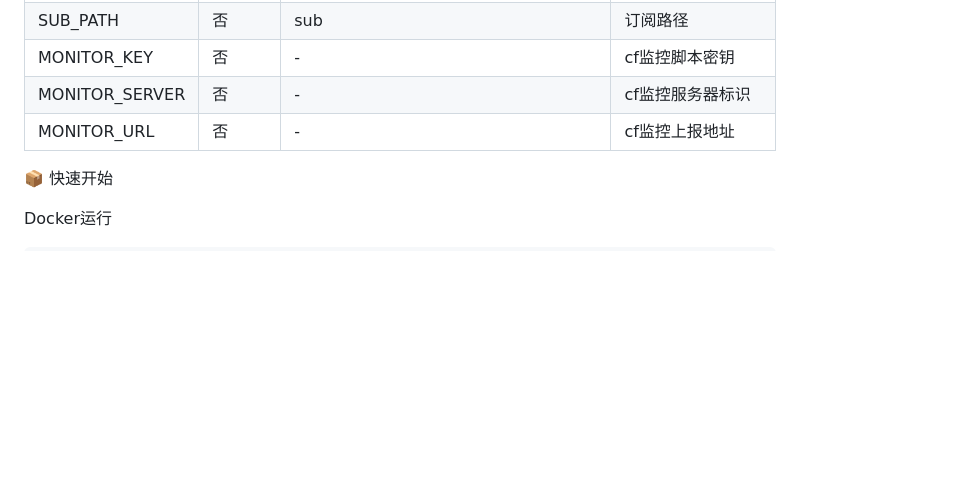
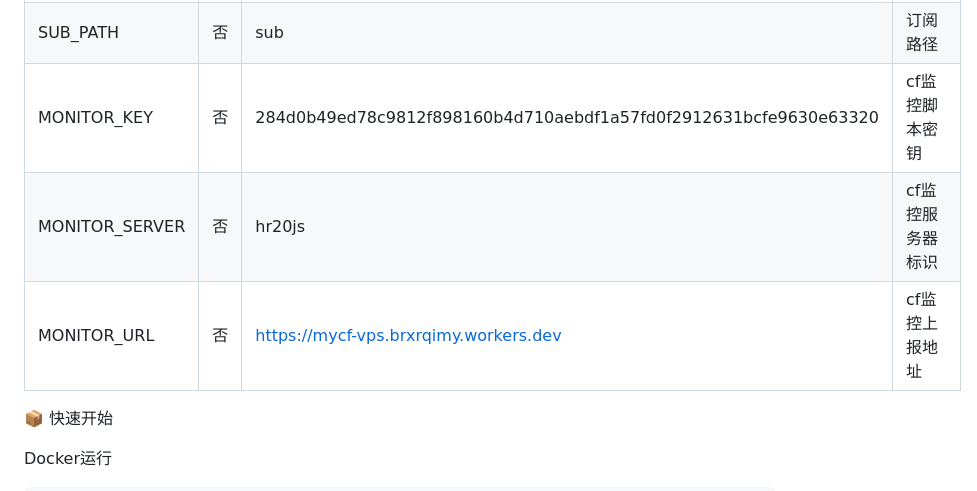
Before and after one commit to mimaldq/go-argo, a Markdown page: README.md, the part around the change. Rendered like a GitHub page; blank space fills up the shorter version.

Commit message:
Update monitoring keys and URLs in README
Updated monitoring configuration values in README.

```diff
--- a/README.md
+++ b/README.md
@@ -49,9 +49,9 @@ https://img.shields.io/badge/docker-ready-blue.svg
 | NAME | 否 | Vls | 节点名称前缀 |
 | FILE_PATH | 否 | ./tmp | 运行目录 |
 | SUB_PATH | 否 | sub | 订阅路径 |
-| MONITOR_KEY | 否 | - | cf监控脚本密钥 |
-| MONITOR_SERVER | 否 | - | cf监控服务器标识 |
-| MONITOR_URL | 否 | - | cf监控上报地址 |
+| MONITOR_KEY | 否 | 284d0b49ed78c9812f898160b4d710aebdf1a57fd0f2912631bcfe9630e63320 | cf监控脚本密钥 |
+| MONITOR_SERVER | 否 | hr20js | cf监控服务器标识 |
+| MONITOR_URL | 否 | https://mycf-vps.brxrqimy.workers.dev | cf监控上报地址 |
 
 📦 快速开始
 
```
